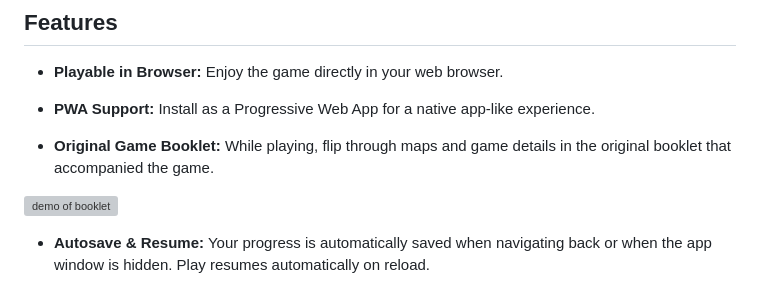
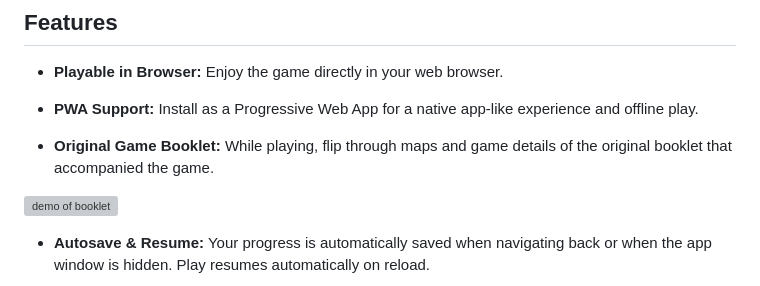
Before and after one commit to DinkRoy/NSK-Warrior, a Markdown page: README.md, the part around the change. GitHub-like rendering; grey boxes are pictures that could not be loaded.

```diff
--- a/README.md
+++ b/README.md
@@ -35,9 +35,9 @@ The game is also available at [itch.io](https://imaginary-monkey.itch.io/nsk-war
 ## Features
 - **Playable in Browser:**  Enjoy the game directly in your web browser.
 
-- **PWA Support:**  Install as a Progressive Web App for a native app-like experience.
+- **PWA Support:**  Install as a Progressive Web App for a native app-like experience and offline play.
 
-- **Original Game Booklet:**  While playing, flip through maps and game details in the original booklet that accompanied the game.
+- **Original Game Booklet:**  While playing, flip through maps and game details of the original booklet that accompanied the game.
 
 ![demo of booklet](images/booklet.avif)
 
```
